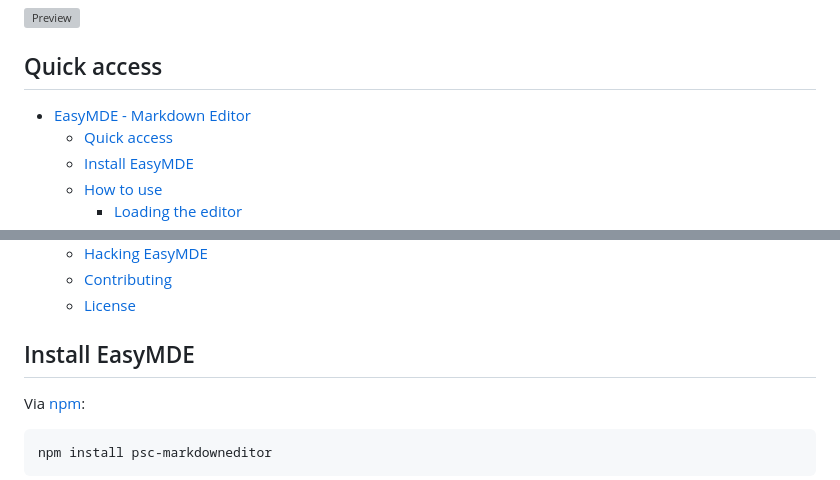
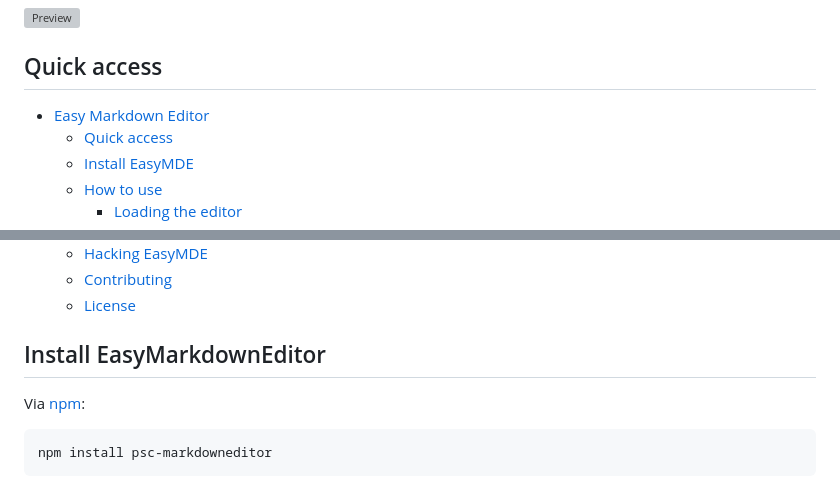
Before and after one commit to erossini/EasyMarkdownEditor, a Markdown page: README.md, 2 parts joined by grey strips. GitHub-like rendering; grey boxes are pictures that could not be loaded.

```diff
--- a/README.md
+++ b/README.md
@@ -28,7 +29,7 @@ The editor is entirely customizable, from theming to toolbar buttons and javascr
 
 ## Quick access
 
-- [EasyMDE - Markdown Editor](#easymde---markdown-editor)
+- [Easy Markdown Editor](#easymde---markdown-editor)
   - [Quick access](#quick-access)
   - [Install EasyMDE](#install-easymde)
   - [How to use](#how-to-use)
@@ -50,7 +51,7 @@ The editor is entirely customizable, from theming to toolbar buttons and javascr
   - [Contributing](#contributing)
   - [License](#license)
 
-## Install EasyMDE
+## Install EasyMarkdownEditor
 
 Via [npm](https://www.npmjs.com/package/psc-markdowneditor):
 
```
Also changed, not shown: other parts of README.md (+2 -1 lines).
